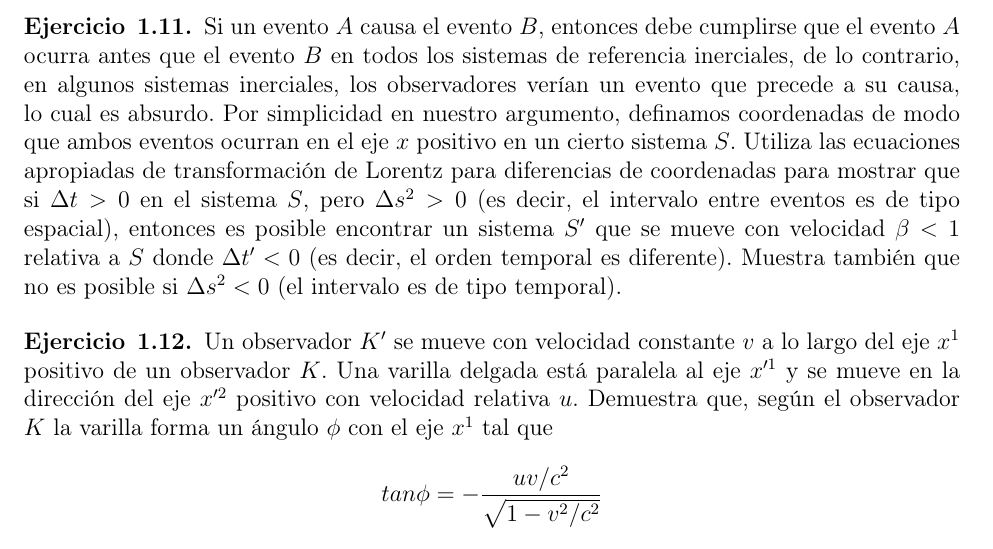
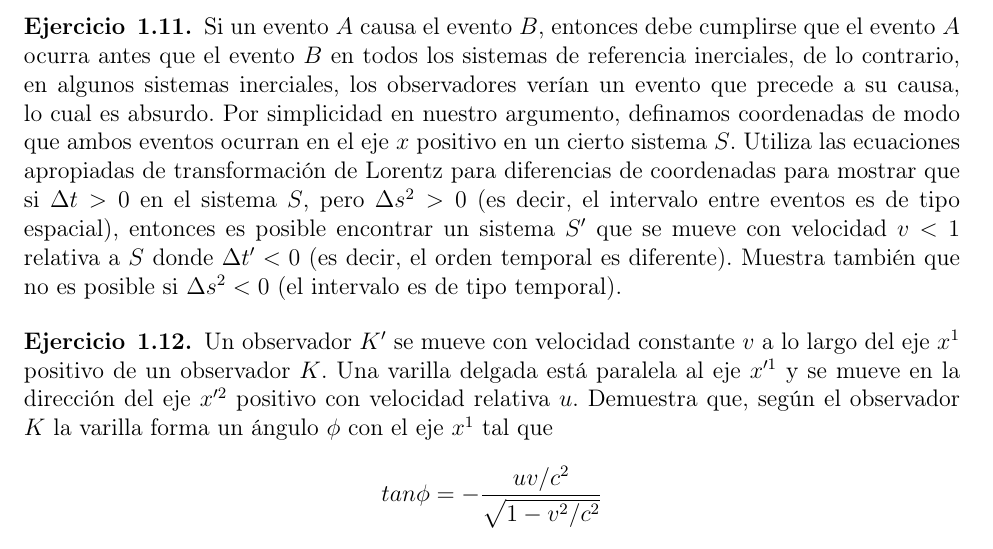
Before and after one commit to inaki-ortizdelandaluce/relatividad-general-2025, a LaTeX document (problemas/GR25-01-EjerciciosV2.tex): part of page 2 of 3, cut so that both start at the same text. Compiled offline with pdfLaTeX.

Commit message:
Fixed typo in Exercise 1.11

```diff
--- a/problemas/GR25-01-EjerciciosV2.tex
+++ b/problemas/GR25-01-EjerciciosV2.tex
@@ -165,7 +165,7 @@ Dados dos eventos separados de tipo tiempo o \textit{timelike}, demuestra que el
 \begin{exercise}{1.11}
 Si un evento $A$ causa el evento $B$, entonces debe cumplirse que el evento $A$ ocurra antes que el evento $B$ en todos los sistemas de referencia inerciales, de lo contrario, en algunos sistemas inerciales, los observadores verían un evento que precede a su causa, lo cual es absurdo. Por simplicidad en nuestro argumento, definamos coordenadas de modo que ambos eventos ocurran en el eje
 $x$ positivo en un cierto sistema $S$. Utiliza las ecuaciones apropiadas de transformación de Lorentz para diferencias de coordenadas para mostrar que si $\Delta t > 0$ en el sistema $S$, pero
-$\Delta s^2>0$ (es decir, el intervalo entre eventos es de tipo espacial), entonces es posible encontrar un sistema $S'$ que se mueve con velocidad $\beta < 1$ relativa a $S$ donde $\Delta t' < 0$
+$\Delta s^2>0$ (es decir, el intervalo entre eventos es de tipo espacial), entonces es posible encontrar un sistema $S'$ que se mueve con velocidad $v < 1$ relativa a $S$ donde $\Delta t' < 0$
  (es decir, el orden temporal es diferente). Muestra también que no es posible si $\Delta s^2 < 0$ (el intervalo es de tipo temporal).
 \end{exercise}
 
```
Also changed, not shown: problemas/GR25-01-EjerciciosV2.pdf.
